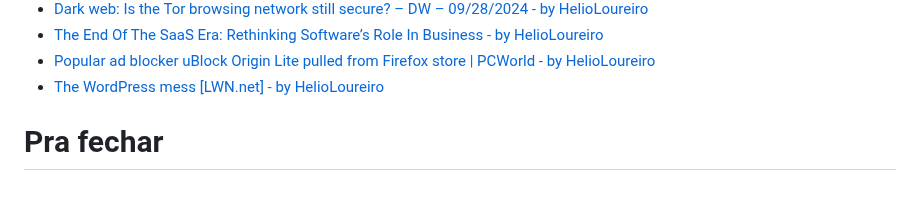
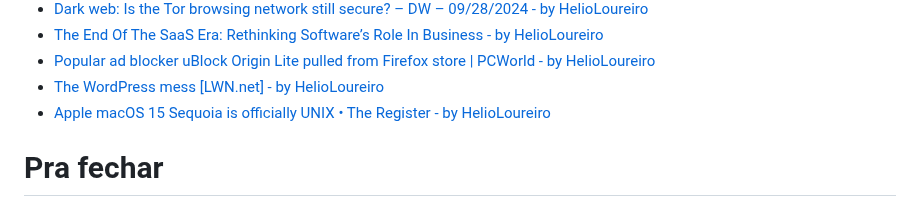
Before and after one commit to helioloureiro/canalunixloadon, a Markdown page: pautas/20240726.md, the part around the change. Drawn GitHub-style.

Commit message:
"Adding pauta  content at Sun Oct 13 01:11:53 2024"

```diff
--- a/pautas/20240726.md
+++ b/pautas/20240726.md
@@ -284,6 +284,7 @@ Que pode ir parar no próximo programa se não der tempo
 * [The End Of The SaaS Era: Rethinking Software’s Role In Business - by HelioLoureiro](https://www.forbes.com/sites/josipamajic/2024/09/30/the-end-of-the-saas-era-rethinking-softwares-role-in-business/)
 * [Popular ad blocker uBlock Origin Lite pulled from Firefox store | PCWorld - by HelioLoureiro](https://www.pcworld.com/article/2474353/popular-ad-blocker-removed-from-firefox-extension-store.html)
 * [The WordPress mess &#91;LWN.net&#93; - by HelioLoureiro](https://lwn.net/SubscriberLink/991906/e5bc182f5602ffca/)
+* [Apple macOS 15 Sequoia is officially UNIX • The Register - by HelioLoureiro](https://www.theregister.com/2024/10/11/macos_15_is_unix/)
 
 Pra fechar
 ==========
```
